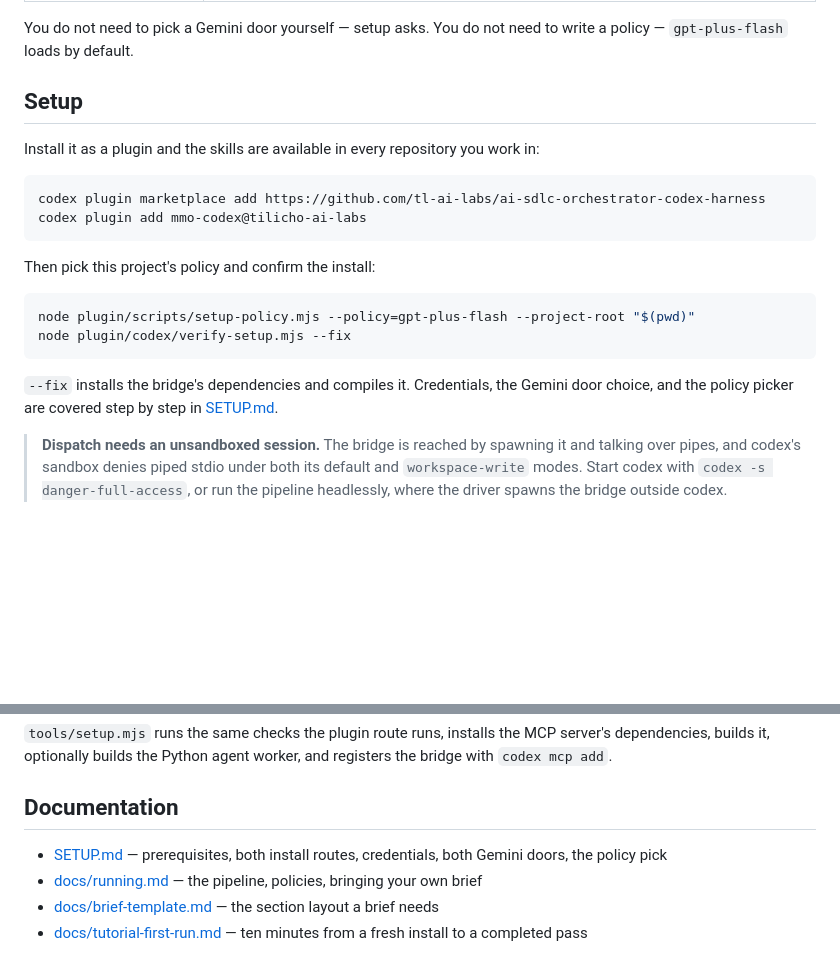
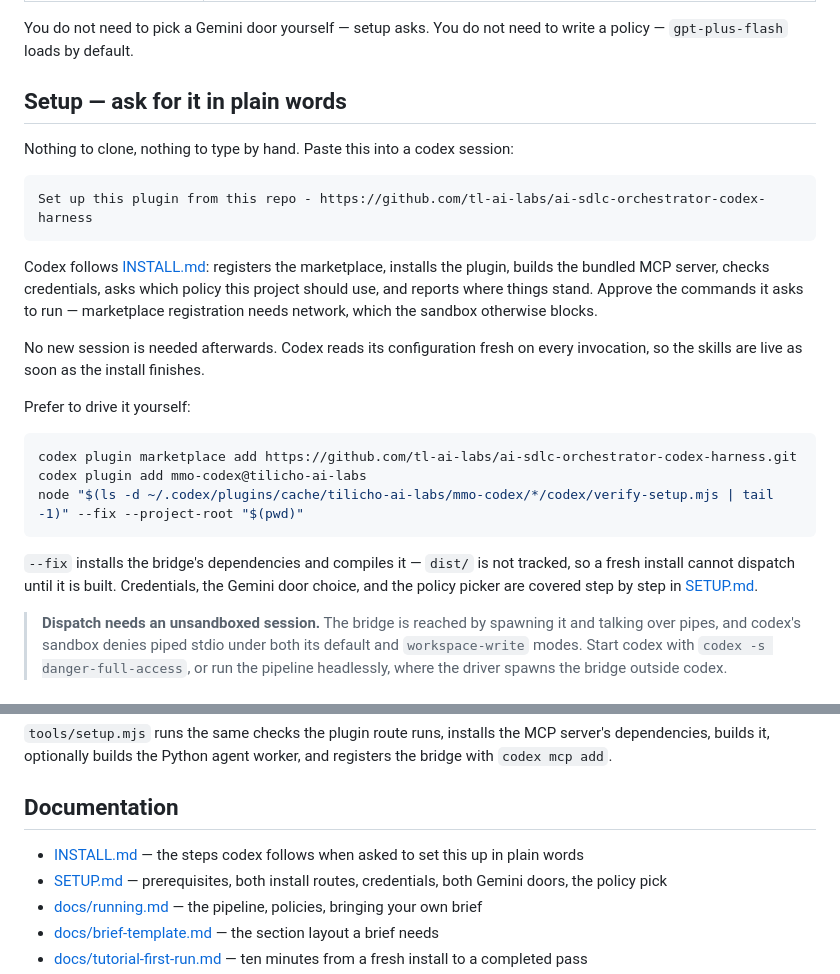
Before and after one commit to tl-ai-labs/ai-sdlc-orchestrator-codex-harness, a Markdown page: README.md, 2 parts joined by grey strips. Rendered like a GitHub page; blank space fills up the shorter version.

````diff
--- a/README.md
+++ b/README.md
@@ -177,23 +177,27 @@ Framed by what you want to do, not by every provider that exists. The full matri
 
 You do not need to pick a Gemini door yourself — setup asks. You do not need to write a policy — `gpt-plus-flash` loads by default.
 
-## Setup
+## Setup — ask for it in plain words
 
-Install it as a plugin and the skills are available in every repository you work in:
+Nothing to clone, nothing to type by hand. Paste this into a codex session:
+
+```
+Set up this plugin from this repo - https://github.com/tl-ai-labs/ai-sdlc-orchestrator-codex-harness
+```
+
+Codex follows [INSTALL.md](INSTALL.md): registers the marketplace, installs the plugin, builds the bundled MCP server, checks credentials, asks which policy this project should use, and reports where things stand. Approve the commands it asks to run — marketplace registration needs network, which the sandbox otherwise blocks.
+
+No new session is needed afterwards. Codex reads its configuration fresh on every invocation, so the skills are live as soon as the install finishes.
+
+Prefer to drive it yourself:
 
 ```bash
-codex plugin marketplace add https://github.com/tl-ai-labs/ai-sdlc-orchestrator-codex-harness
+codex plugin marketplace add https://github.com/tl-ai-labs/ai-sdlc-orchestrator-codex-harness.git
 codex plugin add mmo-codex@tilicho-ai-labs
+node "$(ls -d ~/.codex/plugins/cache/tilicho-ai-labs/mmo-codex/*/codex/verify-setup.mjs | tail -1)" --fix --project-root "$(pwd)"
 ```
 
-Then pick this project's policy and confirm the install:
-
-```bash
-node plugin/scripts/setup-policy.mjs --policy=gpt-plus-flash --project-root "$(pwd)"
-node plugin/codex/verify-setup.mjs --fix
-```
-
-`--fix` installs the bridge's dependencies and compiles it. Credentials, the Gemini door choice, and the policy picker are covered step by step in [SETUP.md](SETUP.md).
+`--fix` installs the bridge's dependencies and compiles it — `dist/` is not tracked, so a fresh install cannot dispatch until it is built. Credentials, the Gemini door choice, and the policy picker are covered step by step in [SETUP.md](SETUP.md).
 
 > **Dispatch needs an unsandboxed session.** The bridge is reached by spawning it and talking over pipes, and codex's sandbox denies piped stdio under both its default and `workspace-write` modes. Start codex with `codex -s danger-full-access`, or run the pipeline headlessly, where the driver spawns the bridge outside codex.
 
@@ -326,6 +330,7 @@ node tools/setup.mjs
 
 ## Documentation
 
+- [INSTALL.md](INSTALL.md) — the steps codex follows when asked to set this up in plain words
 - [SETUP.md](SETUP.md) — prerequisites, both install routes, credentials, both Gemini doors, the policy pick
 - [docs/running.md](docs/running.md) — the pipeline, policies, bringing your own brief
 - [docs/brief-template.md](docs/brief-template.md) — the section layout a brief needs
````
Also changed, not shown: INSTALL.md (added, +153 -0 lines), SETUP.md (+9 -0 lines).
